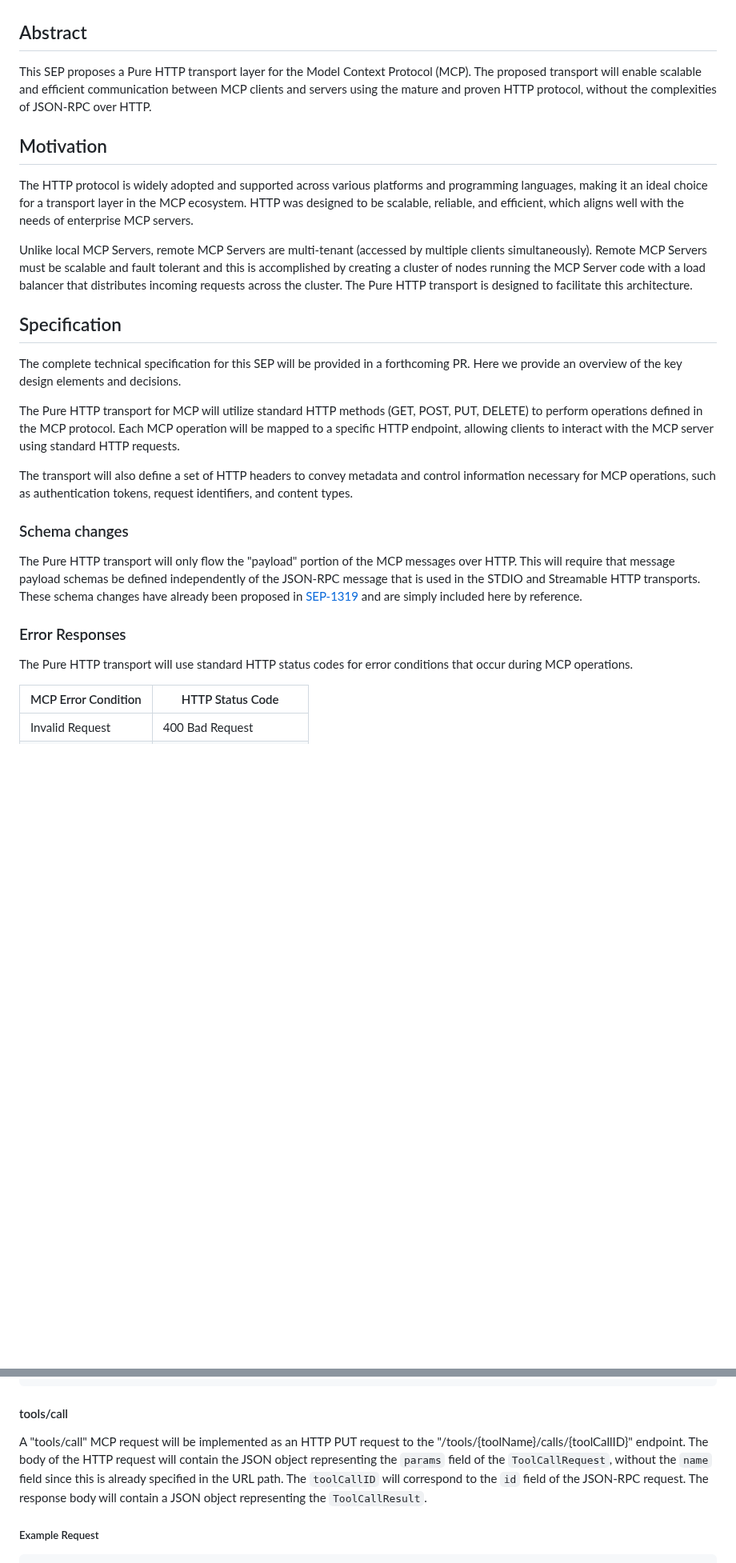
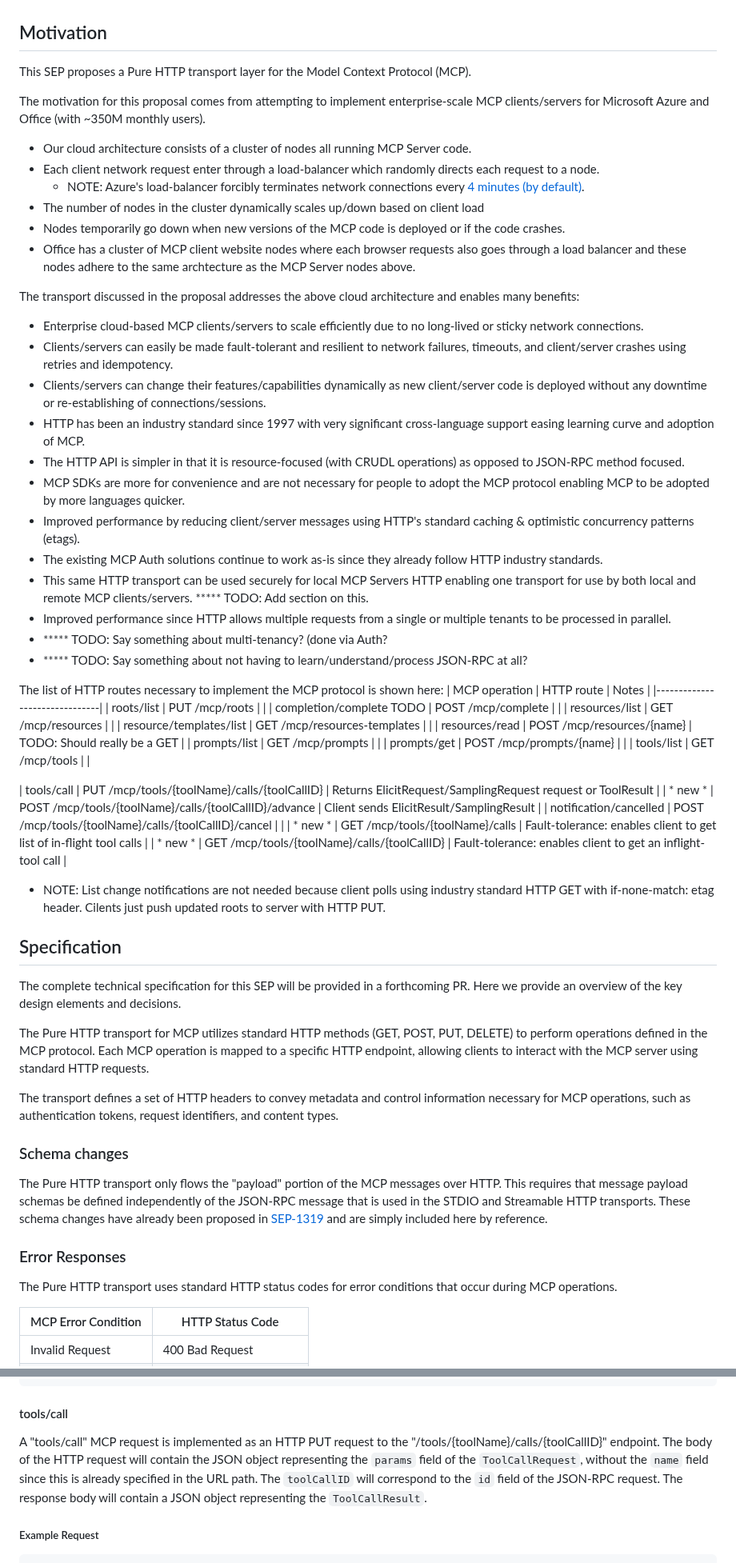
Before and after one commit to JeffreyRichter/MCP, a Markdown page: sep.md, 2 parts joined by grey strips. Shown at 80% size. Drawn GitHub-style; blank space fills up the shorter version.

Commit message:
Revise SEP with updated date and enhanced motivation

```diff
--- a/sep.md
+++ b/sep.md
@@ -8,34 +8,69 @@
 **Authors:** Jeffrey Richter, Mike Kistler
-
-## Abstract
-
-This SEP proposes a Pure HTTP transport layer for the Model Context Protocol (MCP). The proposed transport will enable
-scalable and efficient communication between MCP clients and servers using the mature and proven HTTP protocol, without the complexities of JSON-RPC over HTTP.
 
 ## Motivation
 
-The HTTP protocol is widely adopted and supported across various platforms and programming languages, making it an ideal choice for a transport layer in the MCP ecosystem. HTTP was designed to be scalable, reliable, and efficient, which aligns well with the needs of enterprise MCP servers.
+This SEP proposes a Pure HTTP transport layer for the Model Context Protocol (MCP).
 
-Unlike local MCP Servers, remote MCP Servers are multi-tenant (accessed by multiple clients simultaneously). Remote MCP Servers must be scalable and fault tolerant and this is accomplished by creating a cluster of nodes running the MCP Server code with a load balancer that distributes incoming requests across the cluster. The Pure HTTP transport is designed to facilitate this architecture.
+The motivation for this proposal comes from attempting to implement enterprise-scale MCP clients/servers for Microsoft Azure and Office (with ~350M monthly users).
+- Our cloud architecture consists of a cluster of nodes all running MCP Server code.
+- Each client network request enter through a load-balancer which randomly directs each request to a node.
+   - NOTE: Azure's load-balancer forcibly terminates network connections every [4 minutes (by default)](https://learn.microsoft.com/en-us/azure/load-balancer/load-balancer-tcp-idle-timeout?tabs=tcp-reset-idle-portal).
+- The number of nodes in the cluster dynamically scales up/down based on client load
+- Nodes temporarily go down when new versions of the MCP code is deployed or if the code crashes.
+- Office has a cluster of MCP client website nodes where each browser requests also goes through a load balancer and these nodes adhere to the same archtecture as the MCP Server nodes above.
+
+The transport discussed in the proposal addresses the above cloud architecture and enables many benefits:
+- Enterprise cloud-based MCP clients/servers to scale efficiently due to no long-lived or sticky network connections.
+- Clients/servers can easily be made fault-tolerant and resilient to network failures, timeouts, and client/server crashes using retries and idempotency.
+- Clients/servers can change their features/capabilities dynamically as new client/server code is deployed without any downtime or re-establishing of connections/sessions.
+- HTTP has been an industry standard since 1997 with very significant cross-language support easing learning curve and adoption of MCP.
+- The HTTP API is simpler in that it is resource-focused (with CRUDL operations) as opposed to JSON-RPC method focused.
+- MCP SDKs are more for convenience and are not necessary for people to adopt the MCP protocol enabling MCP to be adopted by more languages quicker.
+- Improved performance by reducing client/server messages using HTTP's standard caching & optimistic concurrency patterns (etags).
+- The existing MCP Auth solutions continue to work as-is since they already follow HTTP industry standards.
+- This same HTTP transport can be used securely for local MCP Servers HTTP enabling one transport for use by both local and remote MCP clients/servers.  ***** TODO: Add section on this.
+- Improved performance since HTTP allows multiple requests from a single or multiple tenants to be processed in parallel.
+- ***** TODO: Say something about multi-tenancy? (done via Auth?
+- ***** TODO: Say something about not having to learn/understand/process JSON-RPC at all?
+
+The list of HTTP routes necessary to implement the MCP protocol is shown here:
+| MCP operation | HTTP route | Notes |
+|-------------------------------|
+| roots/list | PUT /mcp/roots | |
+| completion/complete TODO | POST /mcp/complete | |
+| resources/list | GET /mcp/resources | |
+| resource/templates/list | GET /mcp/resources-templates | |
+| resources/read  | POST /mcp/resources/{name} | TODO: Should really be a GET |
+| prompts/list | GET /mcp/prompts | |
+| prompts/get | POST /mcp/prompts/{name} | |
+| tools/list | GET /mcp/tools | |
+
+| tools/call | PUT /mcp/tools/{toolName}/calls/{toolCallID} | Returns ElicitRequest/SamplingRequest request or ToolResult |
+| * new * | POST /mcp/tools/{toolName}/calls/{toolCallID}/advance | Client sends ElicitResult/SamplingResult |
+| notification/cancelled | POST /mcp/tools/{toolName}/calls/{toolCallID}/cancel | |
+| * new * | GET /mcp/tools/{toolName}/calls | Fault-tolerance: enables client to get list of in-flight tool calls |
+| * new * | GET /mcp/tools/{toolName}/calls/{toolCallID} | Fault-tolerance: enables client to get an inflight-tool call |
+
+- NOTE: List change notifications are not needed because client polls using industry standard HTTP GET with if-none-match: etag header. Cilents just push updated roots to server with HTTP PUT.
 
 ## Specification
 
 The complete technical specification for this SEP will be provided in a forthcoming PR. Here we provide an overview of the key design elements and decisions.
 
-The Pure HTTP transport for MCP will utilize standard HTTP methods (GET, POST, PUT, DELETE) to perform operations defined in the MCP protocol. Each MCP operation will be mapped to a specific HTTP endpoint, allowing clients to interact with the MCP server using standard HTTP requests.
+The Pure HTTP transport for MCP utilizes standard HTTP methods (GET, POST, PUT, DELETE) to perform operations defined in the MCP protocol. Each MCP operation is mapped to a specific HTTP endpoint, allowing clients to interact with the MCP server using standard HTTP requests.
 
-The transport will also define a set of HTTP headers to convey metadata and control information necessary for MCP operations, such as authentication tokens, request identifiers, and content types.
+The transport defines a set of HTTP headers to convey metadata and control information necessary for MCP operations, such as authentication tokens, request identifiers, and content types.
 
 ### Schema changes
 
-The Pure HTTP transport will only flow the "payload" portion of the MCP messages over HTTP. This will require that message payload schemas be defined independently of the JSON-RPC message that is used in the STDIO and Streamable HTTP transports.
+The Pure HTTP transport only flows the "payload" portion of the MCP messages over HTTP. This requires that message payload schemas be defined independently of the JSON-RPC message that is used in the STDIO and Streamable HTTP transports.
 These schema changes have already been proposed in [SEP-1319] and are simply included here by reference.
 
 [SEP-1319]: https://github.com/modelcontextprotocol/modelcontextprotocol/issues/1319
 
 ### Error Responses
 
-The Pure HTTP transport will use standard HTTP status codes for error conditions that occur during MCP operations.
+The Pure HTTP transport uses standard HTTP status codes for error conditions that occur during MCP operations.
 
 | MCP Error Condition               | HTTP Status Code |
 |-----------------------------------|------------------|
@@ -121,7 +158,7 @@ Content-Type: application/json
 
 #### tools/call
 
-A "tools/call" MCP request will be implemented as an HTTP PUT request to the "/tools/{toolName}/calls/{toolCallID}" endpoint. The body of the HTTP request will contain the JSON object representing the `params` field of the `ToolCallRequest`, without the `name` field since this is already specified in the URL path. The `toolCallID` will correspond to the `id` field of the JSON-RPC request. The response body will contain a JSON object representing the `ToolCallResult`.
+A "tools/call" MCP request is implemented as an HTTP PUT request to the "/tools/{toolName}/calls/{toolCallID}" endpoint. The body of the HTTP request will contain the JSON object representing the `params` field of the `ToolCallRequest`, without the `name` field since this is already specified in the URL path. The `toolCallID` will correspond to the `id` field of the JSON-RPC request. The response body will contain a JSON object representing the `ToolCallResult`.
 
 ##### Example Request
 
```
Also changed, not shown: other parts of sep.md (+11 -9 lines).
